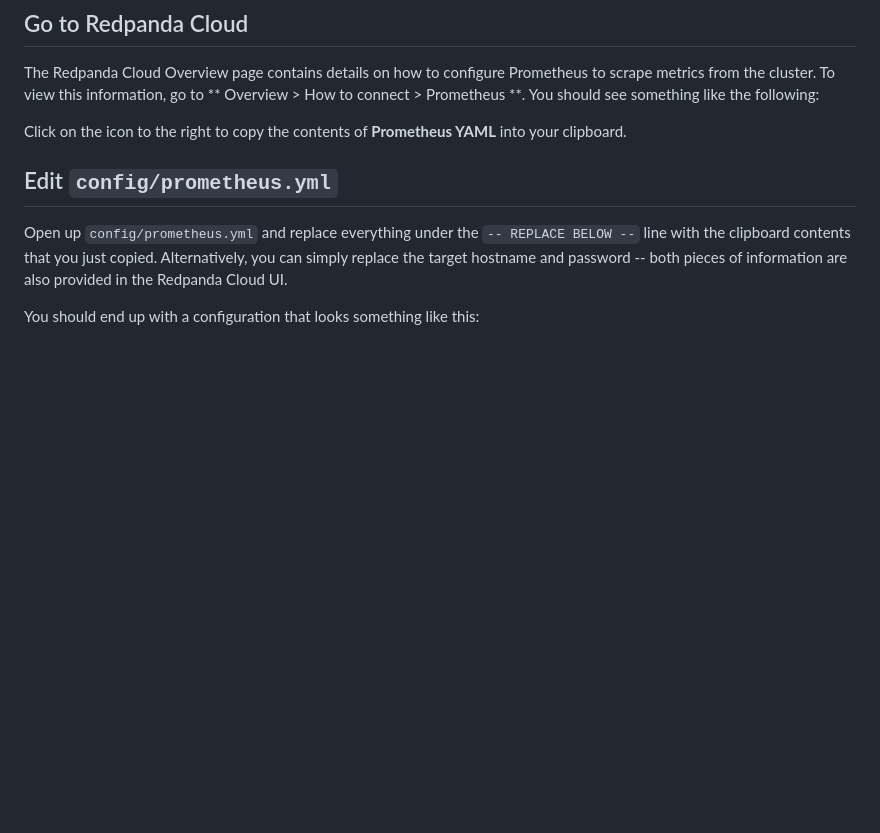
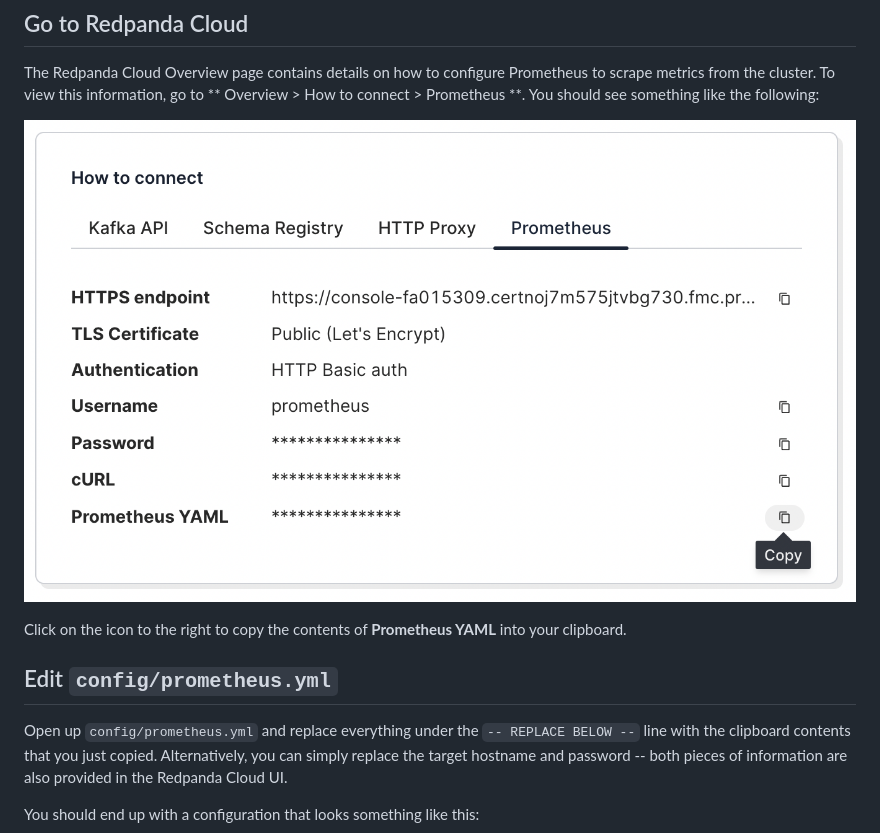
Before and after one commit to redpanda-data/observability, a Markdown page: cloud/README.md, the part around the change. Drawn GitHub-style; pictures changed too: cloud/images/prometheus-info-screen.png (added); blank space fills up the shorter version.

Commit message:
Images for docs

```diff
--- a/cloud/README.md
+++ b/cloud/README.md
@@ -48,6 +48,8 @@ The Redpanda Cloud Overview page contains details on how to configure Prometheus
 metrics from the cluster. To view this information, go to ** Overview > How to connect > Prometheus **.
 You should see something like the following:
 
+![Prometheus Endpoint Info](images/prometheus-info-screen.png)
+
 Click on the icon to the right to copy the contents of **Prometheus YAML** into your clipboard.
 
 ## Edit `config/prometheus.yml`
```
